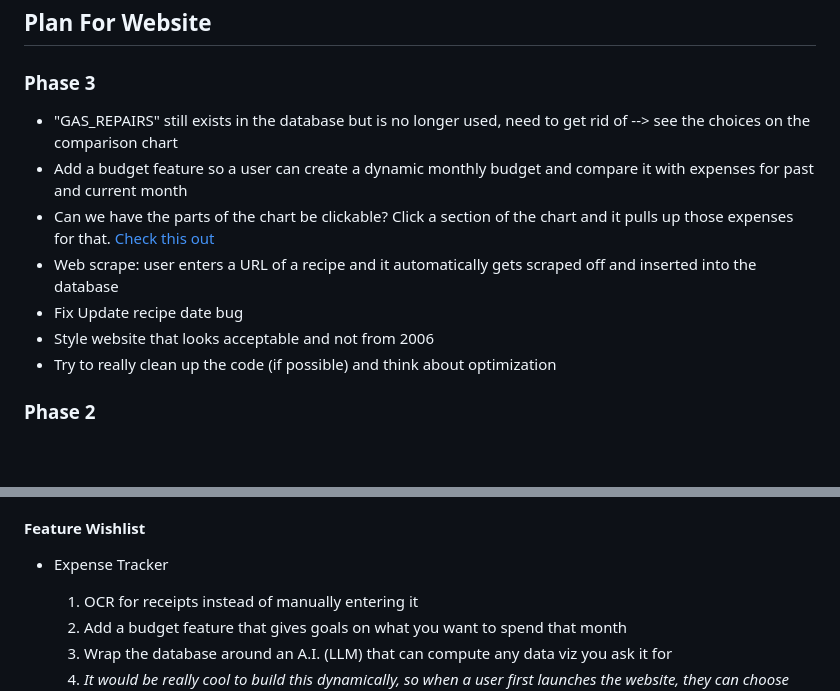
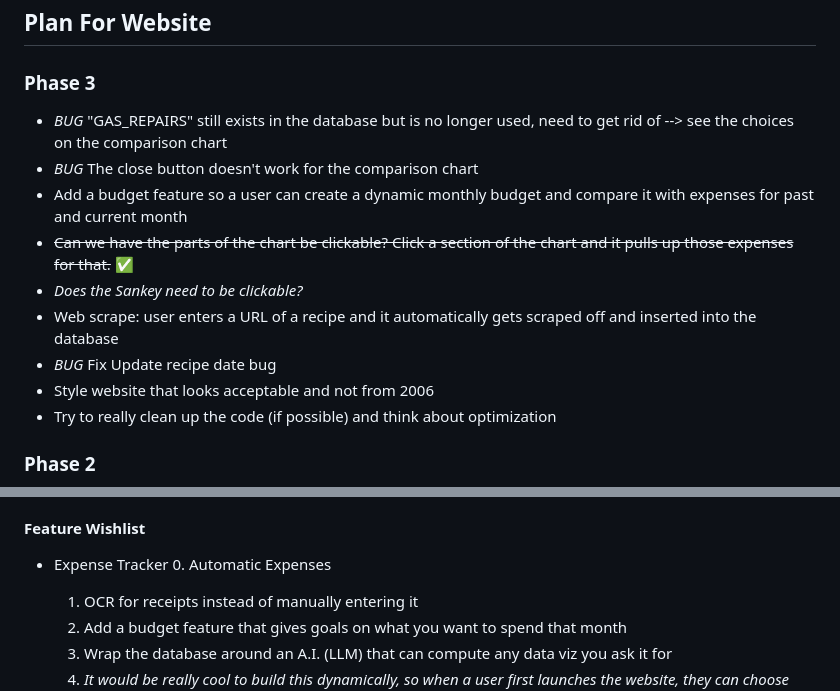
Before and after one commit to parkerbowling/django-app, a Markdown page: README.md, 2 parts joined by grey strips. GitHub-like rendering; blank space fills up the shorter version.

Commit message:
updated README, ready for PR

```diff
--- a/README.md
+++ b/README.md
@@ -17,11 +17,13 @@
 ## Plan For Website
 
 ### Phase 3
- - "GAS_REPAIRS" still exists in the database but is no longer used, need to get rid of --> see the choices on the comparison chart
+ - *BUG* "GAS_REPAIRS" still exists in the database but is no longer used, need to get rid of --> see the choices on the comparison chart
+ - *BUG* The close button doesn't work for the comparison chart
  - Add a budget feature so a user can create a dynamic monthly budget and compare it with expenses for past and current month
- - Can we have the parts of the chart be clickable? Click a section of the chart and it pulls up those expenses for that. [Check this out](https://stackoverflow.com/questions/20964443/highcharts-making-a-point-clickable)
+ - ~~Can we have the parts of the chart be clickable? Click a section of the chart and it pulls up those expenses for that.~~ :white_check_mark:
+ - *Does the Sankey need to be clickable?*
  - Web scrape: user enters a URL of a recipe and it automatically gets scraped off and inserted into the database
- - Fix Update recipe date bug
+ - *BUG* Fix Update recipe date bug
  - Style website that looks acceptable and not from 2006
  - Try to really clean up the code (if possible) and think about optimization
 
@@ -43,6 +45,7 @@
 #### Feature Wishlist
 
 - Expense Tracker
+    0. Automatic Expenses
     1. OCR for receipts instead of manually entering it
     2. Add a budget feature that gives goals on what you want to spend that month
     3. Wrap the database around an A.I. (LLM) that can compute any data viz you ask it for
```
